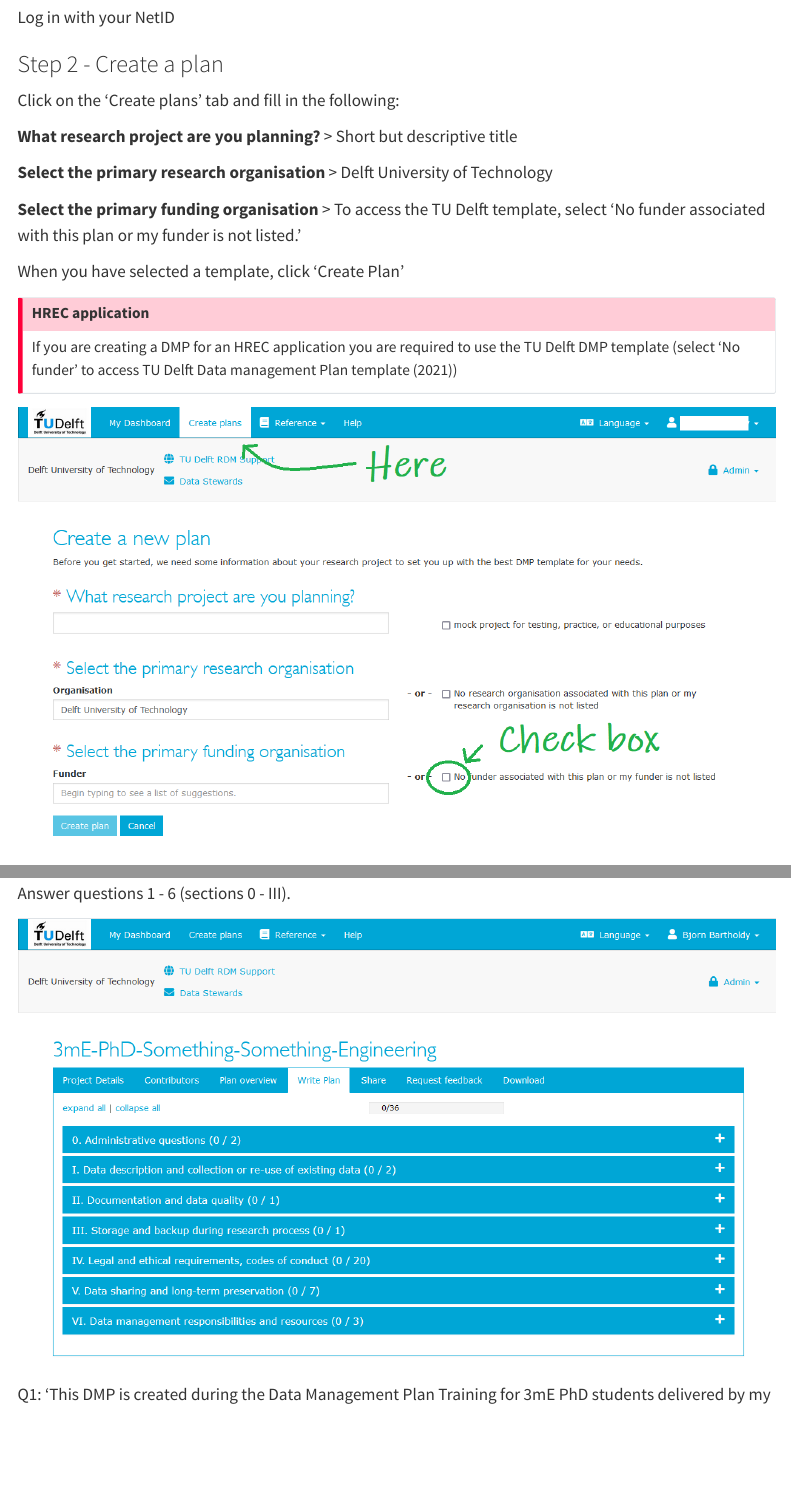
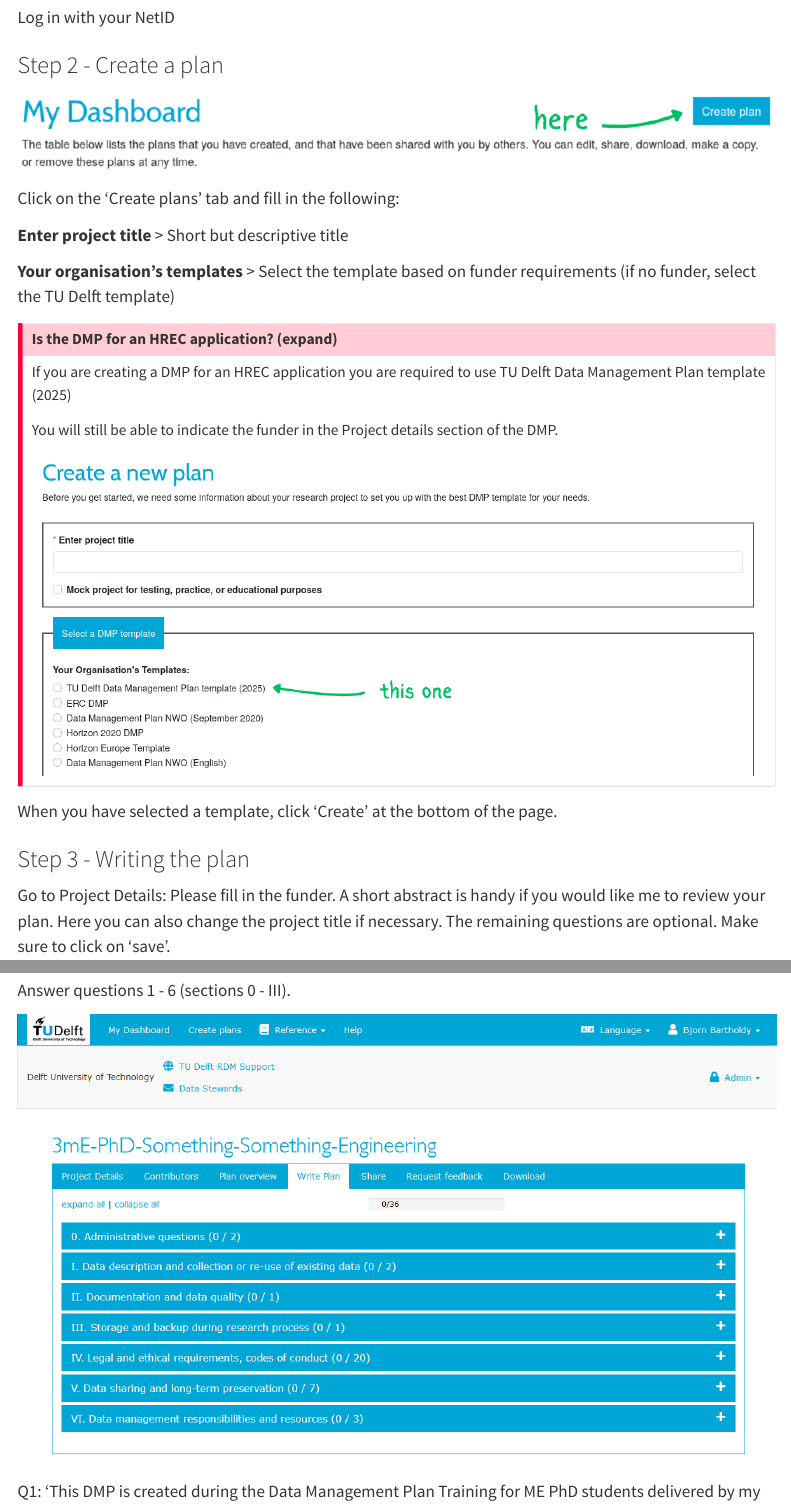
Before and after one commit to 3mE-Data-Stewards/rdm-at-me, a Quarto document (docs/guides/dmponline.qmd): the page in a window 1100 px wide, from 2590 px down before the commit and from 2580 px down after it, so that both start at the same text, and a second part further down, joined at a grey line. Rendered offline with R 4.5, knitr and Pandoc in place of Quarto, with nearby package versions; menus at the side of the page are left out.

Commit message:
update dmponline guide

```diff
--- a/custom.scss
+++ b/custom.scss
@@ -46,3 +46,7 @@
 .navbar-brand > img {
   max-height: 52px;
 }
+
+img {
+    border: 1px solid #dee2e6;
+}
--- a/docs/guides/dmponline.qmd
+++ b/docs/guides/dmponline.qmd
@@ -47,26 +47,25 @@
 
 ### Step 2 - Create a plan {#dmp-create}
 
+![](/img/DMPonline-create-plan.png)
+
 Click on the 'Create plans' tab and fill in the following:
 
-**What research project are you planning?** > Short but descriptive title
+**Enter project title** > Short but descriptive title
 
-**Select the primary research organisation** > Delft University of Technology
+**Your organisation's templates** > Select the template based on funder requirements (if no funder, select the TU Delft template)
 
-**Select the primary funding organisation** > To access the TU Delft template, select 'No funder associated with this plan or my funder is not listed.'
+:::{.callout-important collapse="true"}
+## Is the DMP for an HREC application? (expand)
 
-When you have selected a template, click 'Create Plan'
+If you are creating a DMP for an HREC application you are required to use TU Delft Data Management Plan template (2025)
 
-:::{.callout-important}
-## HREC application
+You will still be able to indicate the funder in the Project details section of the DMP.
 
-If you are creating a DMP for an HREC application you are required to use the TU Delft DMP template (select 'No funder' to access TU Delft Data management Plan template (2021))
-
+![](/img/DMPonline-select-plan.png)
 :::
 
-![](/img/DMPonline-create-plan.png){style="border: 1px solid #dee2e6;"}
-
-
+When you have selected a template, click 'Create' at the bottom of the page.
 
 ### Step 3 - Writing the plan {#dmp-write}
 
@@ -84,7 +83,7 @@
 
 Answer questions 1 - 6 (sections 0 - III).
 
-![Q1: 'This DMP is created during the Data Management Plan Training for 3mE PhD students delivered by my faculty data steward {{< var instructor.name >}}' <br> Q2: the date of the training.](/img/DMPonline-write-plan.png){style="border: 1px solid #dee2e6;"}
+![Q1: 'This DMP is created during the Data Management Plan Training for ME PhD students delivered by my faculty data steward {{< var instructor.name >}}' <br> Q2: the date of the training.](/img/DMPonline-write-plan.png)
 
 Please feel free to make use of the example answers provided under the questions and consult the guidance provided at the right side of each question. Just make sure you understand the example answer before you copy-paste.
 
```
Also changed, not shown: img/DMPonline-create-plan.png, img/DMPonline-select-plan.png (added), docs/guides/dmponline.qmd (12 more changed lines).
